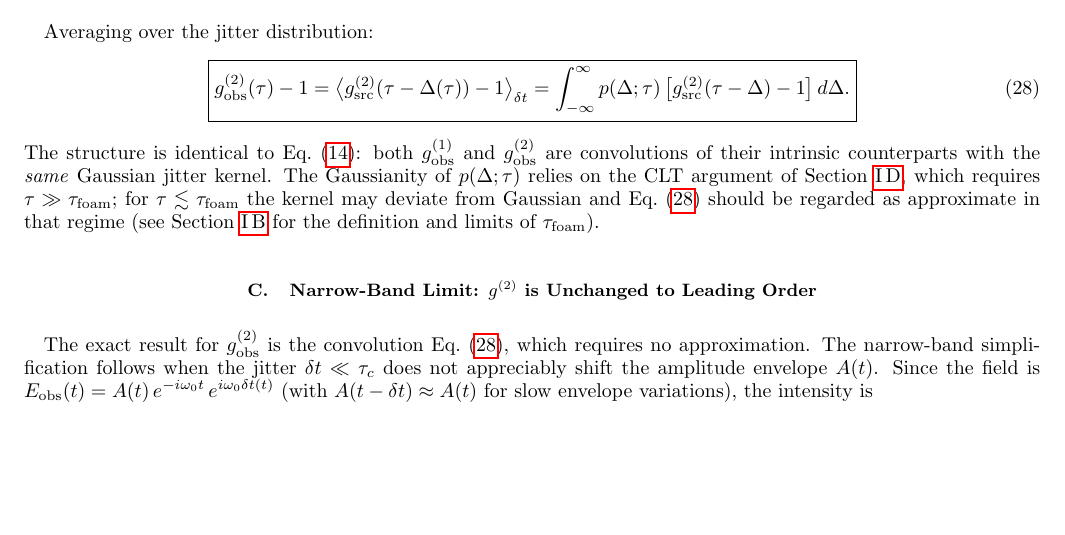
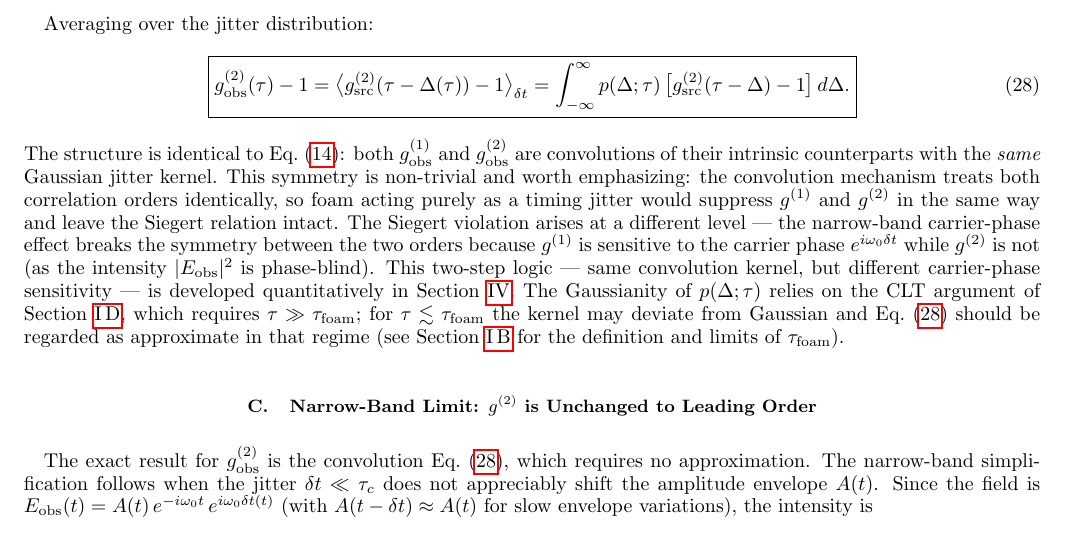
Before and after one commit to AlexGKim/foam, a LaTeX paper (docs/paper.tex): part of page 7 of 14, cut so that both start at the same text, the shorter picture padded with empty space. Compiled offline with pdfLaTeX.

Commit message:
Sec III.B: emphasize same-kernel symmetry and explain two-step logic behind Siegert violation
Co-Authored-By: Claude Sonnet 4.6 <noreply@anthropic.com>

```diff
--- a/docs/paper.tex
+++ b/docs/paper.tex
@@ -589,6 +589,16 @@ Averaging over the jitter distribution:
 The structure is identical to Eq.~\eqref{eq:g1obs}: both $g^{(1)}_{\rm obs}$
 and $g^{(2)}_{\rm obs}$ are convolutions of their intrinsic counterparts
 with the \emph{same} Gaussian jitter kernel.
+This symmetry is non-trivial and worth emphasizing: the convolution mechanism
+treats both correlation orders identically, so foam acting purely as a timing
+jitter would suppress $g^{(1)}$ and $g^{(2)}$ in the same way and leave the
+Siegert relation intact.
+The Siegert violation arises at a different level — the narrow-band carrier-phase
+effect breaks the symmetry between the two orders because $g^{(1)}$ is sensitive
+to the carrier phase $e^{i\omega_0\delta t}$ while $g^{(2)}$ is not (as the
+intensity $|E_{\rm obs}|^2$ is phase-blind).
+This two-step logic — same convolution kernel, but different carrier-phase
+sensitivity — is developed quantitatively in Section~\ref{sec:siegert}.
 The Gaussianity of $p(\Delta;\tau)$ relies on the CLT argument of
 Section~\ref{sec:differential_jitter}, which requires $\tau \gg \tau_{\rm foam}$;
 for $\tau \lesssim \tau_{\rm foam}$ the kernel may deviate from Gaussian and
```
